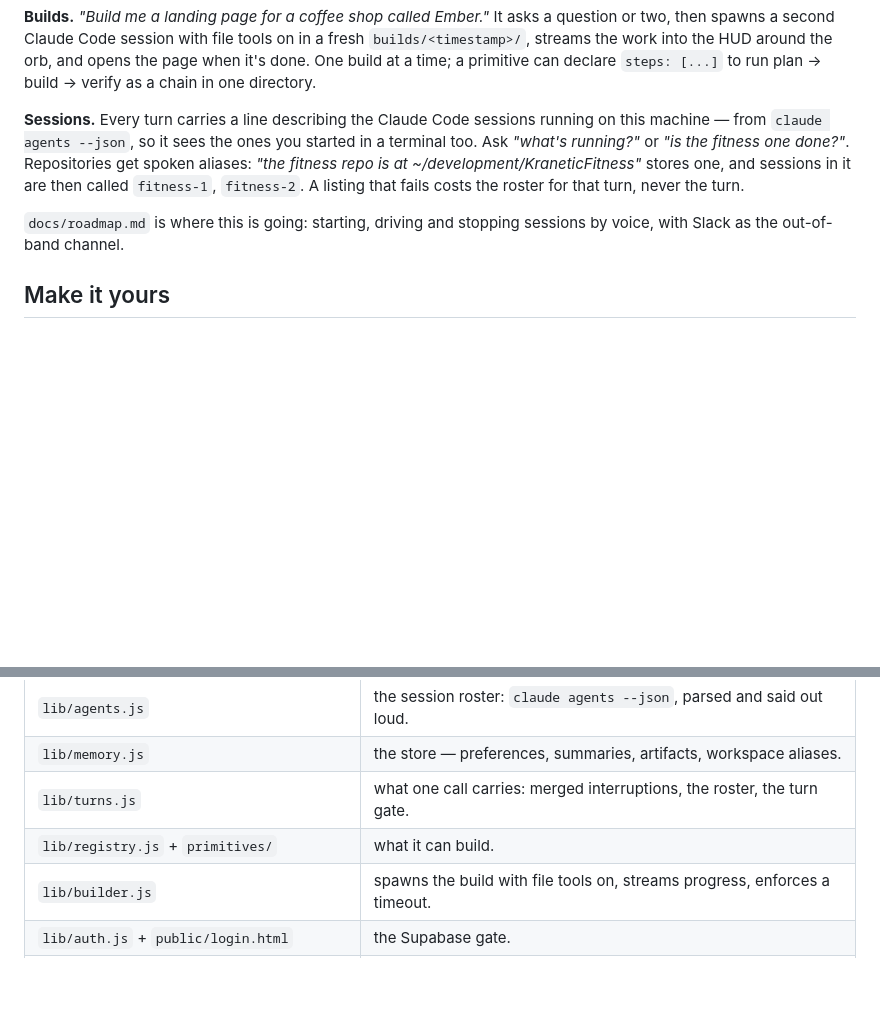
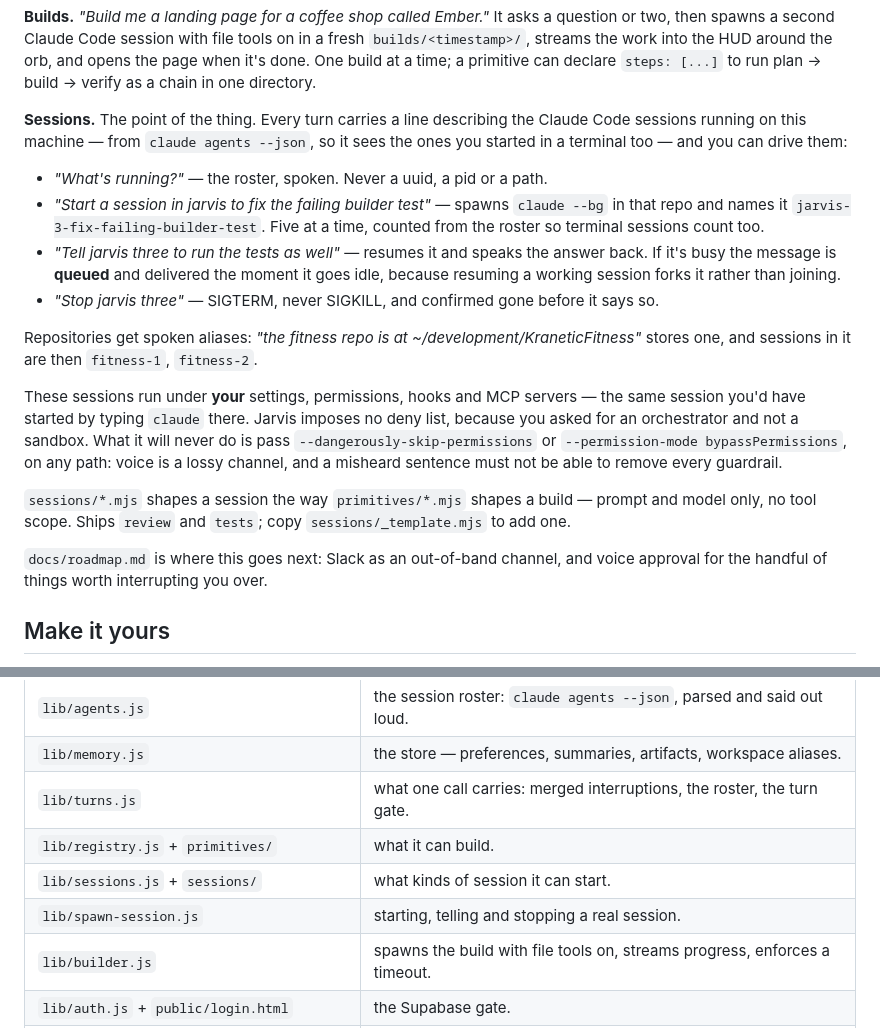
Before and after one commit to LeeKrane/dante-ai, a Markdown page: README.md, 2 parts joined by grey strips. GitHub-like rendering; blank space fills up the shorter version.

Commit message:
docs: describe what the sessions actually do now
Phase B landed start, tell and stop, so the README's sessions section is no
longer a roster and a promise. Adds the four spoken commands, the queue and why
it exists, and the security posture these sessions run under: your permissions,
no jarvis-shaped deny list, and never a flag that removes the guardrails.

Co-Authored-By: Claude Opus 5 <noreply@anthropic.com>
Claude-Session: https://claude.ai/code/session_01319rroQj3fwJcAHuNJDczQ

```diff
--- a/README.md
+++ b/README.md
@@ -105,16 +105,37 @@ fresh `builds/<timestamp>/`, streams the work into the HUD around the orb, and
 opens the page when it's done. One build at a time; a primitive can declare
 `steps: [...]` to run plan → build → verify as a chain in one directory.
 
-**Sessions.** Every turn carries a line describing the Claude Code sessions
-running on this machine — from `claude agents --json`, so it sees the ones you
-started in a terminal too. Ask *"what's running?"* or *"is the fitness one
-done?"*. Repositories get spoken aliases: *"the fitness repo is at
-~/development/KraneticFitness"* stores one, and sessions in it are then called
-`fitness-1`, `fitness-2`. A listing that fails costs the roster for that turn,
-never the turn.
+**Sessions.** The point of the thing. Every turn carries a line describing the
+Claude Code sessions running on this machine — from `claude agents --json`, so
+it sees the ones you started in a terminal too — and you can drive them:
 
-`docs/roadmap.md` is where this is going: starting, driving and stopping sessions
-by voice, with Slack as the out-of-band channel.
+- *"What's running?"* — the roster, spoken. Never a uuid, a pid or a path.
+- *"Start a session in jarvis to fix the failing builder test"* — spawns
+  `claude --bg` in that repo and names it `jarvis-3-fix-failing-builder-test`.
+  Five at a time, counted from the roster so terminal sessions count too.
+- *"Tell jarvis three to run the tests as well"* — resumes it and speaks the
+  answer back. If it's busy the message is **queued** and delivered the moment
+  it goes idle, because resuming a working session forks it rather than joining.
+- *"Stop jarvis three"* — SIGTERM, never SIGKILL, and confirmed gone before it
+  says so.
+
+Repositories get spoken aliases: *"the fitness repo is at
+~/development/KraneticFitness"* stores one, and sessions in it are then
+`fitness-1`, `fitness-2`.
+
+These sessions run under **your** settings, permissions, hooks and MCP servers —
+the same session you'd have started by typing `claude` there. Jarvis imposes no
+deny list, because you asked for an orchestrator and not a sandbox. What it will
+never do is pass `--dangerously-skip-permissions` or `--permission-mode
+bypassPermissions`, on any path: voice is a lossy channel, and a misheard
+sentence must not be able to remove every guardrail.
+
+`sessions/*.mjs` shapes a session the way `primitives/*.mjs` shapes a build —
+prompt and model only, no tool scope. Ships `review` and `tests`; copy
+`sessions/_template.mjs` to add one.
+
+`docs/roadmap.md` is where this goes next: Slack as an out-of-band channel, and
+voice approval for the handful of things worth interrupting you over.
 
 ## Make it yours
 
@@ -163,6 +184,8 @@ the screen. If part of the UI "disappeared," press the key again.
 | `lib/memory.js` | the store — preferences, summaries, artifacts, workspace aliases. |
 | `lib/turns.js` | what one call carries: merged interruptions, the roster, the turn gate. |
 | `lib/registry.js` + `primitives/` | what it can build. |
+| `lib/sessions.js` + `sessions/` | what kinds of session it can start. |
+| `lib/spawn-session.js` | starting, telling and stopping a real session. |
 | `lib/builder.js` | spawns the build with file tools on, streams progress, enforces a timeout. |
 | `lib/auth.js` + `public/login.html` | the Supabase gate. |
 | `lib/action.js`, `outcome.js`, `progress.js`, `tts.js`, `config.js` | tags, success detection, readable progress, speech, config. |
```
